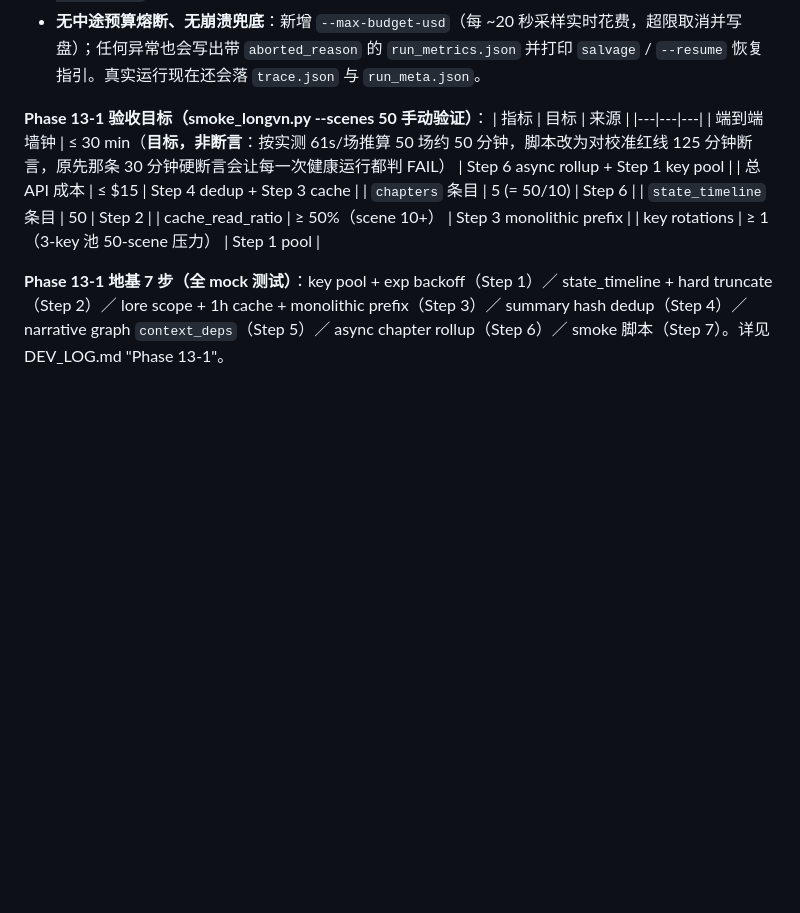
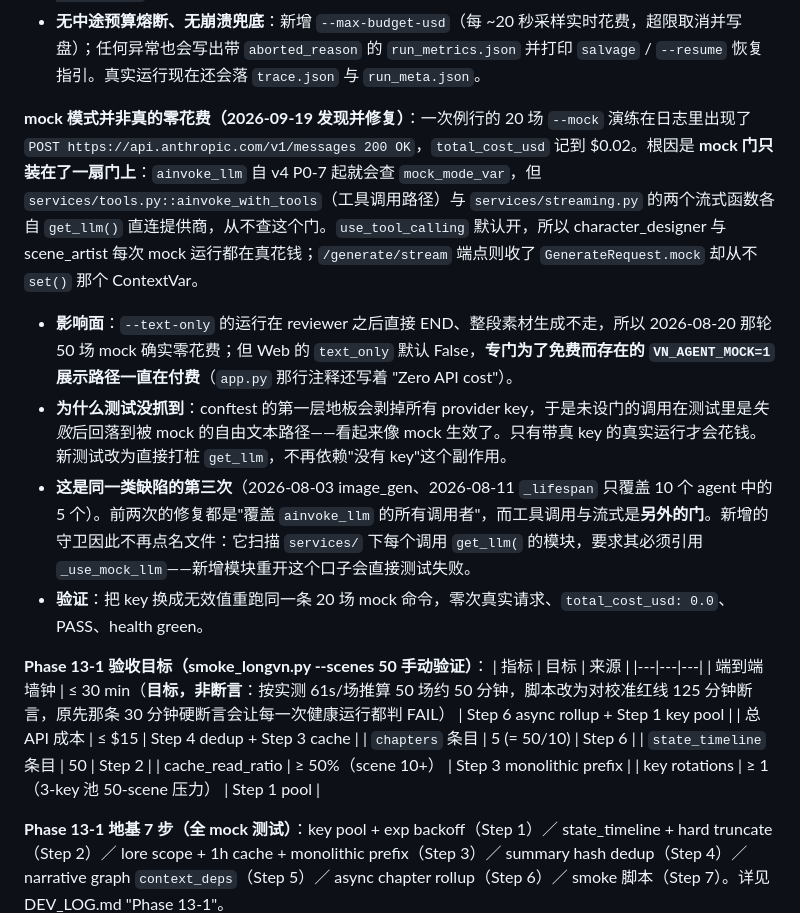
Before and after one commit to oopwoof/VN-agent, a Markdown page: docs/PRODUCT.md, the part around the change. GitHub-like rendering; blank space fills up the shorter version.

Commit message:
docs: record that mock mode was not actually free, and why
PRODUCT.md claimed zero API cost for mock runs. True for --text-only,
false for anything that reached asset generation — including the web
demo path, whose own code comment says "Zero API cost".

Also records why the suite missed it (the key-stripping floor turns an
ungated call into a silent fallback rather than a spend) and what the
new guard pins instead.

Co-Authored-By: Claude Opus 5 (1M context) <noreply@anthropic.com>

```diff
--- a/docs/PRODUCT.md
+++ b/docs/PRODUCT.md
@@ -46,6 +46,13 @@
 - **真实路径此前比 mock 验证得更少**：`cross_ref_sync` 与 `scene_summarization` 只在 `--mock` 分支里打开，付费运行反而跑在库默认关闭状态。现已两路共用同一覆盖函数。
 - **健康墙钟阈值按 18s/场校准，而唯一真实运行实测 61s/场**：12 场必然误判 RED，配合 `--abort-on-degradation` 会直接掐掉后续档位。现按 75s/场（红线 150s/场）重新校准。
 - **无中途预算熔断、无崩溃兜底**：新增 `--max-budget-usd`（每 ~20 秒采样实时花费，超限取消并写盘）；任何异常也会写出带 `aborted_reason` 的 `run_metrics.json` 并打印 `salvage` / `--resume` 恢复指引。真实运行现在还会落 `trace.json` 与 `run_meta.json`。
+
+**mock 模式并非真的零花费（2026-09-19 发现并修复）**：一次例行的 20 场 `--mock` 演练在日志里出现了 `POST https://api.anthropic.com/v1/messages 200 OK`，`total_cost_usd` 记到 $0.02。根因是 **mock 门只装在了一扇门上**：`ainvoke_llm` 自 v4 P0-7 起就会查 `mock_mode_var`，但 `services/tools.py::ainvoke_with_tools`（工具调用路径）与 `services/streaming.py` 的两个流式函数各自 `get_llm()` 直连提供商，从不查这个门。`use_tool_calling` 默认开，所以 character_designer 与 scene_artist 每次 mock 运行都在真花钱；`/generate/stream` 端点则收了 `GenerateRequest.mock` 却从不 `set()` 那个 ContextVar。
+
+- **影响面**：`--text-only` 的运行在 reviewer 之后直接 END、整段素材生成不走，所以 2026-08-20 那轮 50 场 mock 确实零花费；但 Web 的 `text_only` 默认 False，**专门为了免费而存在的 `VN_AGENT_MOCK=1` 展示路径一直在付费**（`app.py` 那行注释还写着 "Zero API cost"）。
+- **为什么测试没抓到**：conftest 的第一层地板会剥掉所有 provider key，于是未设门的调用在测试里是*失败*后回落到被 mock 的自由文本路径——看起来像 mock 生效了。只有带真 key 的真实运行才会花钱。新测试改为直接打桩 `get_llm`，不再依赖"没有 key"这个副作用。
+- **这是同一类缺陷的第三次**（2026-08-03 image_gen、2026-08-11 `_lifespan` 只覆盖 10 个 agent 中的 5 个）。前两次的修复都是"覆盖 `ainvoke_llm` 的所有调用者"，而工具调用与流式是**另外的门**。新增的守卫因此不再点名文件：它扫描 `services/` 下每个调用 `get_llm(` 的模块，要求其必须引用 `_use_mock_llm`——新增模块重开这个口子会直接测试失败。
+- **验证**：把 key 换成无效值重跑同一条 20 场 mock 命令，零次真实请求、`total_cost_usd: 0.0`、PASS、health green。
 
 **Phase 13-1 验收目标（smoke_longvn.py --scenes 50 手动验证）**：
 | 指标 | 目标 | 来源 |
```
